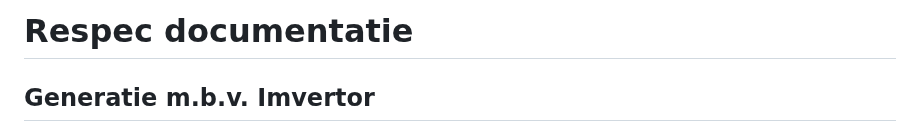
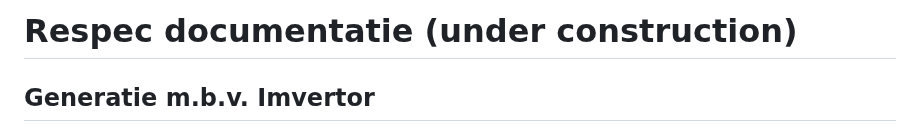
Before and after one commit to melsk-r/VNG-R-Respec-Template, a Markdown page: VNG-R-WOW.md, the part around the change. Drawn GitHub-style.

```diff
--- a/VNG-R-WOW.md
+++ b/VNG-R-WOW.md
@@ -1,4 +1,4 @@
-# Respec documentatie
+# Respec documentatie (under construction)
 
 ## Generatie m.b.v. Imvertor
 
```
